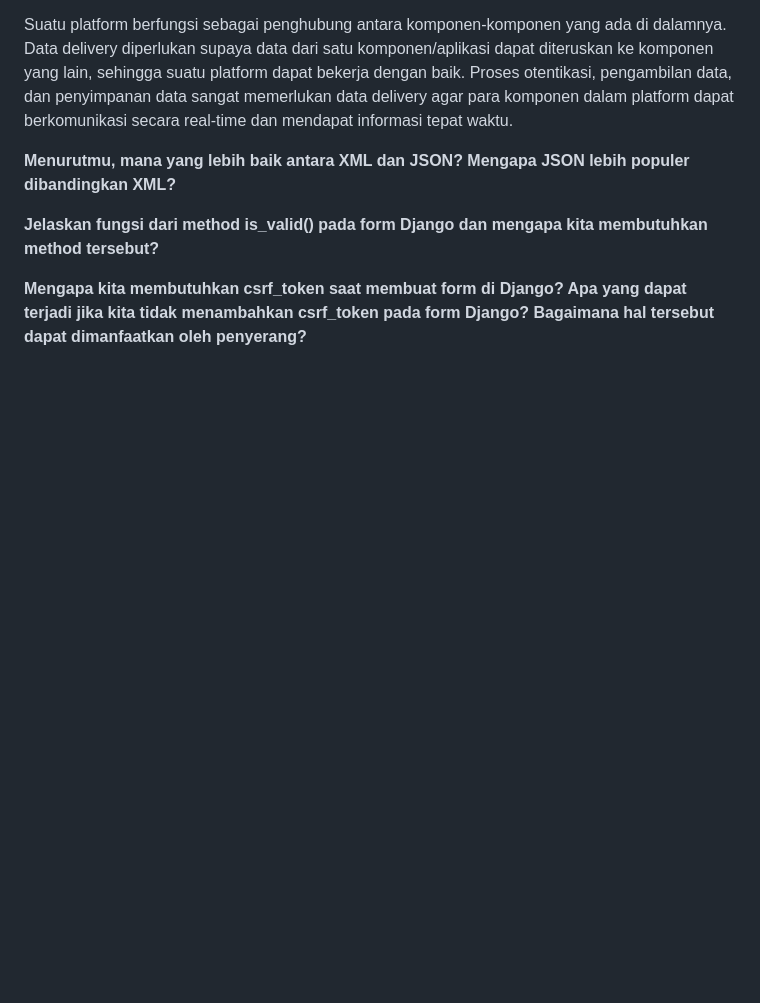
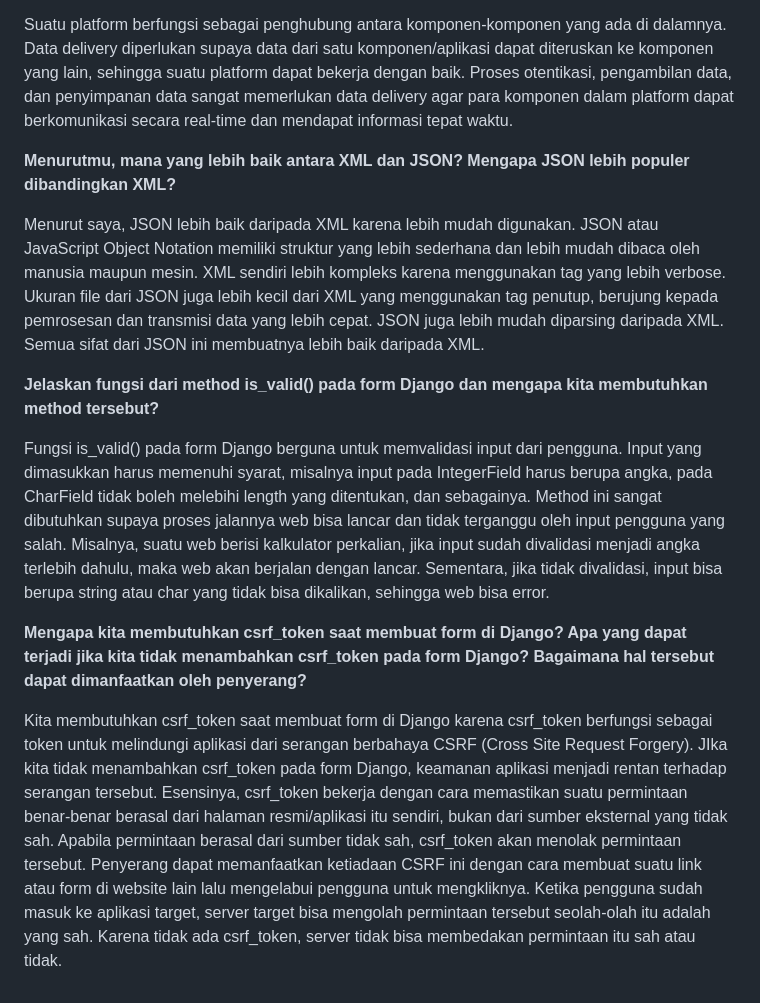
Before and after one commit to cilla09/e_commerce, a Markdown page: README.md, the part around the change. GitHub-like rendering; blank space fills up the shorter version.

Commit message:
Tugas 3: Update README.md

```diff
--- a/README.md
+++ b/README.md
@@ -78,8 +78,12 @@ Suatu platform berfungsi sebagai penghubung antara komponen-komponen yang ada di
 
 **Menurutmu, mana yang lebih baik antara XML dan JSON? Mengapa JSON lebih populer dibandingkan XML?**
 
+Menurut saya, JSON lebih baik daripada XML karena lebih mudah digunakan. JSON atau JavaScript Object Notation memiliki struktur yang lebih sederhana dan lebih mudah dibaca oleh manusia maupun mesin. XML sendiri lebih kompleks karena menggunakan tag yang lebih verbose. Ukuran file dari JSON juga lebih kecil dari XML yang menggunakan tag penutup, berujung kepada pemrosesan dan transmisi data yang lebih cepat. JSON juga lebih mudah diparsing daripada XML. Semua sifat dari JSON ini membuatnya lebih baik daripada XML.
 
 **Jelaskan fungsi dari method is_valid() pada form Django dan mengapa kita membutuhkan method tersebut?**
 
+Fungsi is_valid() pada form Django berguna untuk memvalidasi input dari pengguna. Input yang dimasukkan harus memenuhi syarat, misalnya input pada IntegerField harus berupa angka, pada CharField tidak boleh melebihi length yang ditentukan, dan sebagainya. Method ini sangat dibutuhkan supaya proses jalannya web bisa lancar dan tidak terganggu oleh input pengguna yang salah. Misalnya, suatu web berisi kalkulator perkalian, jika input sudah divalidasi menjadi angka terlebih dahulu, maka web akan berjalan dengan lancar. Sementara, jika tidak divalidasi, input bisa berupa string atau char yang tidak bisa dikalikan, sehingga web bisa error.
 
 **Mengapa kita membutuhkan csrf_token saat membuat form di Django? Apa yang dapat terjadi jika kita tidak menambahkan csrf_token pada form Django? Bagaimana hal tersebut dapat dimanfaatkan oleh penyerang?**
+
+Kita membutuhkan csrf_token saat membuat form di Django karena csrf_token berfungsi sebagai token untuk melindungi aplikasi dari serangan berbahaya CSRF (Cross Site Request Forgery). JIka kita tidak menambahkan csrf_token pada form Django, keamanan aplikasi menjadi rentan terhadap serangan tersebut. Esensinya, csrf_token bekerja dengan cara memastikan suatu permintaan benar-benar berasal dari halaman resmi/aplikasi itu sendiri, bukan dari sumber eksternal yang tidak sah. Apabila permintaan berasal dari sumber tidak sah, csrf_token akan menolak permintaan tersebut. Penyerang dapat memanfaatkan ketiadaan CSRF ini dengan cara membuat suatu link atau form di website lain lalu mengelabui pengguna untuk mengkliknya. Ketika pengguna sudah masuk ke aplikasi target, server target bisa mengolah permintaan tersebut seolah-olah itu adalah yang sah. Karena tidak ada csrf_token, server tidak bisa membedakan permintaan itu sah atau tidak.
```
